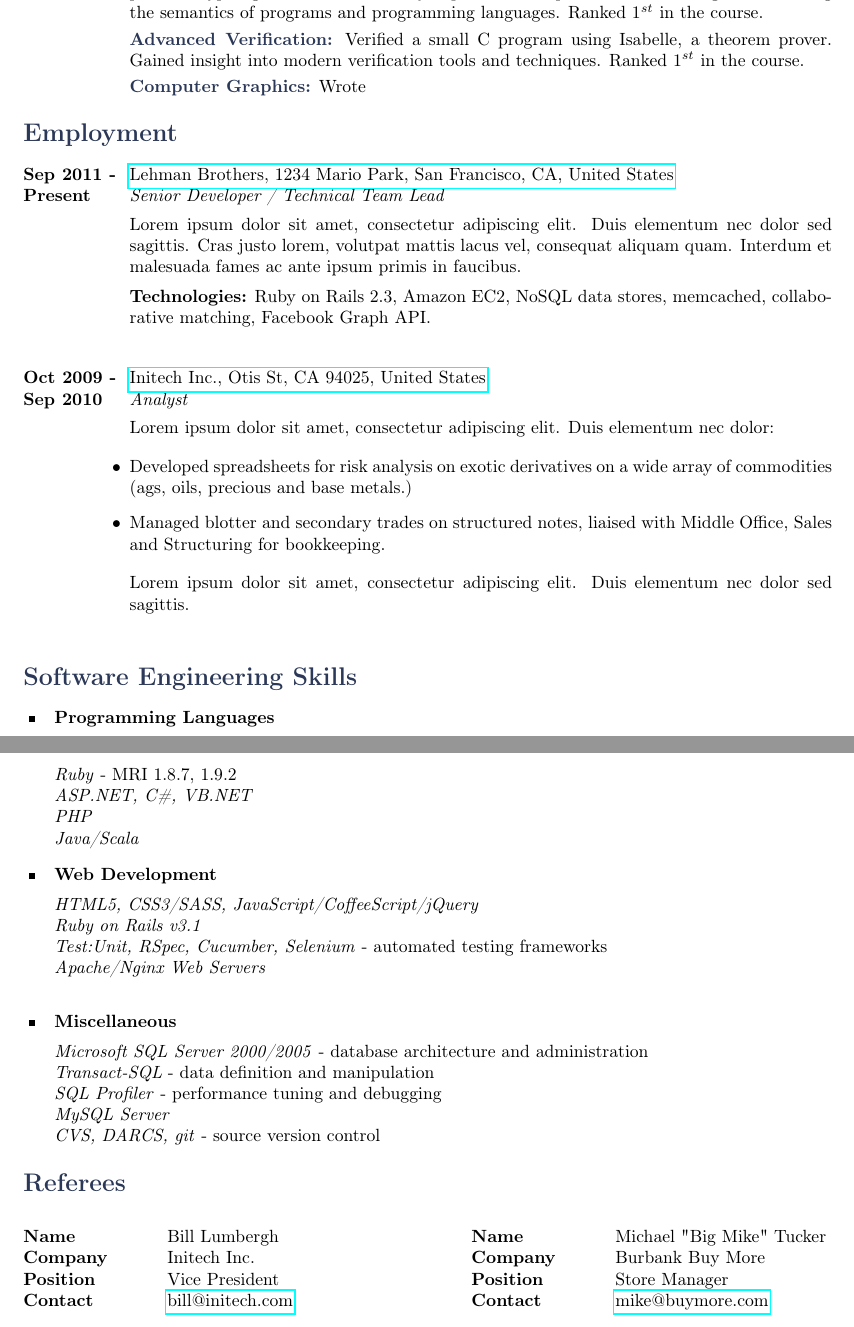
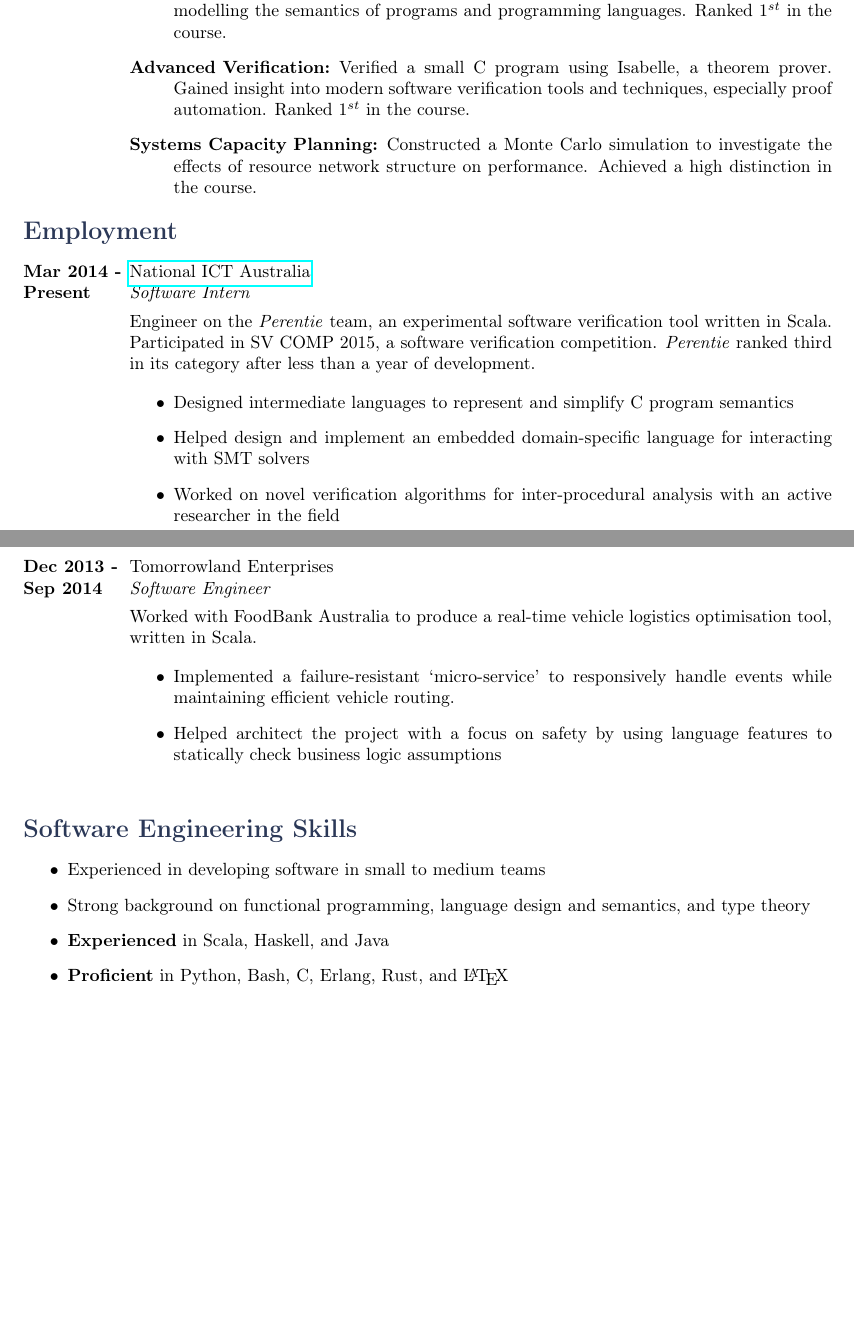
Before and after one commit to pierzchalski/resume, a LaTeX CV (resume.tex, which reads cv_templates/cv_13/structure.tex): two parts of pages 1 and 2 of 2, joined at a grey line, cut so that both start at the same text, the shorter picture padded with empty space. Compiled offline with pdfLaTeX.

Commit message:
Finish it off

```diff
--- a/cv_templates/cv_13/structure.tex
+++ b/cv_templates/cv_13/structure.tex
@@ -44,7 +44,8 @@
 
 \usepackage{sectsty} % Allows customization of titles
 \sectionfont{\color{slateblue}} % Color section titles
-\subsubsectionfont{\color{slateblue}}
+%\subsectionfont{\color{slateblue}}
+%\subsubsectionfont{\color{slateblue}}
 
 \fancypagestyle{plain}{\fancyhf{}\cfoot{\thepage\ of \pageref{LastPage}}} % Define a custom page style
 \pagestyle{plain} % Use the custom page style through the document
--- a/resume.tex
+++ b/resume.tex
@@ -23,8 +23,11 @@
 
 \input{cv_templates/cv_13/structure.tex} % Include the file specifying document layout
 
+\usepackage{setspace}
+
+\singlespacing
+
 %----------------------------------------------------------------------------------------
-
 \begin{document}
 
 %----------------------------------------------------------------------------------------
@@ -60,27 +53,28 @@
 \tabbedblock{
 \bf{2011 -} \> BSc Mathematics, BSc Computer Science -
 \href{https://www.unsw.edu.au/}{University of New South Wales} \\
-\bf{Current}\>Distinction average mark (78). Expected graduation in June 2016.\\[5pt]
+\bf{Current}\>Distinction average mark. Expected graduation in June 2016.\\[5pt]
 \>\begin{minipage}{\smallertextwidth}
-\setlength{\parskip}{3pt}
-\vspace{3pt}
-\textbf{\color{slateblue} \large Awards}
+\setlength{\parskip}{5pt}
+\vspace{5pt}
+\subsection{Awards}
 
 \textit{Google Third Year Prize}, 2013
 
 \textit{Computer Science and Engineering Third Year Undergraduate Performance Prize (4th in year)}, 2013
 
-\vspace{5pt}
+\vspace{-5pt}
+\subsection{Notable Projects}
+\vspace{-5pt}
+\begin{description}
 
-\textbf{\color{slateblue} \large Notable Projects}
+\item[\textbf{Concepts in Programming Languages:}] Implemented a simplified Haskell-esque language, including extensions such as type inference, recursive bindings, and handling user-provided type signatures. Learnt many important concepts for understanding and modelling the semantics of programs and programming languages. Ranked $1^{st}$ in the course.
 
-\vspace{3pt}
+\item[\textbf{Advanced Verification:}] Verified a small C program using Isabelle, a theorem prover. Gained insight into modern software verification tools and techniques, especially proof automation. Ranked $1^{st}$ in the course.
 
-\textbf{\color{slateblue} Concepts in Programming Languages:} Implemented a simplified Haskell-esque language, including extensions such as type inference, recursive bindings, and handling user-provided type signatures. Learnt many important concepts for understanding and modelling the semantics of programs and programming languages. Ranked $1^{st}$ in the course.
+\item[\textbf{Systems Capacity Planning:}] Constructed a Monte Carlo simulation to investigate the effects of resource network structure on performance. Achieved a high distinction in the course.
 
-\textbf{\color{slateblue} Advanced Verification:} Verified a small C program using Isabelle, a theorem prover. Gained insight into modern verification tools and techniques. Ranked $1^{st}$ in the course.
-
-\textbf{\color{slateblue} Computer Graphics:} Wrote
+\end{description}
 
 \end{minipage}
 }
@@ -92,28 +86,33 @@
 \section{Employment}
 
 \job
-{Sep 2011 -}{Present}
-{Lehman Brothers, 1234 Mario Park, San Francisco, CA, United States}
-{http://www.lehmanbrothers.com}
-{Senior Developer / Technical Team Lead}
-{Lorem ipsum dolor sit amet, consectetur adipiscing elit. Duis elementum nec dolor sed sagittis. Cras justo lorem, volutpat mattis lacus vel, consequat aliquam quam. Interdum et malesuada fames ac ante ipsum primis in faucibus.\\
-\rule{0mm}{5mm}\textbf{Technologies:} Ruby on Rails 2.3, Amazon EC2, NoSQL data stores, memcached, collaborative matching, Facebook Graph API.}
+{Mar 2014 -}{Present}
+{National ICT Australia}
+{http://www.nicta.com.au/}
+{Software Intern}
+{Engineer on the \textit{Perentie} team, an experimental software verification tool written in Scala. Participated in SV COMP 2015, a software verification competition. \textit{Perentie} ranked third in its category after less than a year of development.
 
-%-------------------------------------------
+\begin{itemize}
+ \item{Designed intermediate languages to represent and simplify C program semantics}
+ \item{Helped design and implement an embedded domain-specific language for interacting with SMT solvers}
+ \item{Worked on novel verification algorithms for inter-procedural analysis with an active researcher in the field}
+\end{itemize}
+}
+
+\newpage
 
 \job
-{Oct 2009 -}{Sep 2010}
-{Initech Inc., Otis St, CA 94025, United States}
-{http://www.initech.com}
-{Analyst}
-{Lorem ipsum dolor sit amet, consectetur adipiscing elit. Duis elementum nec dolor:
+{Dec 2013 -}{Sep 2014}
+{Tomorrowland Enterprises}
+{}
+{Software Engineer}
+{Worked with FoodBank Australia to produce a real-time vehicle logistics optimisation tool, written in Scala.
 
-\begin{itemize-noindent}
-\item{Developed spreadsheets for risk analysis on exotic derivatives on a wide array of commodities (ags, oils, precious and base metals.)}
-\item{Managed blotter and secondary trades on structured notes, liaised with Middle Office, Sales and Structuring for bookkeeping.}
-\end{itemize-noindent}
-
-Lorem ipsum dolor sit amet, consectetur adipiscing elit. Duis elementum nec dolor sed sagittis.}
+\begin{itemize}
+ \item{Implemented a failure-resistant `micro-service' to responsively handle events while maintaining efficient vehicle routing.}
+ \item{Helped architect the project with a focus on safety by using language features to statically check business logic assumptions}
+\end{itemize}
+}
 
 %-------------------------------------------
 %       IT/COMPUTING SKILLS SECTION
@@ -121,56 +120,16 @@
 
 \section{Software Engineering Skills}
 
-\skillgroup{Programming Languages}
-{
-\textit{Ruby} - MRI 1.8.7, 1.9.2\\
-\textit{ASP.NET, C\#, VB.NET}\\
-\textit{PHP}\\
-\textit{Java/Scala}
-}
+\begin{itemize}
+\item{Experienced in developing software in small to medium teams}
 
-%-------------------------------------------
-\skillgroup{Web Development}
-{
-\textit{HTML5, CSS3/SASS, JavaScript/CoffeeScript/jQuery}\\
-\textit{Ruby on Rails v3.1}\\
-\textit{Test:Unit, RSpec, Cucumber, Selenium} - automated testing frameworks\\
-\textit{Apache/Nginx Web Servers}\\
-}
+\item{Strong background on functional programming, language design and semantics, and type theory}
 
-%-------------------------------------------
-\skillgroup{Miscellaneous}
-{
-\textit{Microsoft SQL Server 2000/2005} - database architecture and administration\\
-\textit{Transact-SQL} - data definition and manipulation\\
-\textit{SQL Profiler} - performance tuning and debugging\\
-\textit{MySQL Server}\\
-\textit{CVS, DARCS, git} - source version control
-}
+\item{\textbf{Experienced} in Scala, Haskell, and Java}
 
-%-------------------------------------------
-%       REFEREE SECTION
-%-------------------------------------------
+\item{\textbf{Proficient} in Python, Bash, C, Erlang, Rust, and \LaTeX}
 
-\section{Referees}
-
-\parbox{0.5\textwidth}{ % First block
-\begin{tabbing}
-\hspace{2.75cm} \= \hspace{4cm} \= \kill % Spacing within the block
-{\bf Name} \> Bill Lumbergh \\ % Referee name
-{\bf Company} \> Initech Inc. \\ % Referee company
-{\bf Position} \> Vice President \\ % Referee job title
-{\bf Contact} \> \href{mailto:bill@initech.com}{bill@initech.com} % Referee contact information
-\end{tabbing}}
-\hfill % Horizontal space between the two blocks
-\parbox{0.5\textwidth}{ % Second block
-\begin{tabbing}
-\hspace{2.75cm} \= \hspace{4cm} \= \kill % Spacing within the block
-{\bf Name} \> Michael "Big Mike" Tucker\\ % Referee name
-{\bf Company} \> Burbank Buy More \\ % Referee company
-{\bf Position} \> Store Manager \\ % Referee job title
-{\bf Contact} \> \href{mailto:mike@buymore.com}{mike@buymore.com} % Referee contact information
-\end{tabbing}}
+\end{itemize}
 
 %-------------------------------------------
 
```
Also changed, not shown: resume.tex (22 more changed lines).
